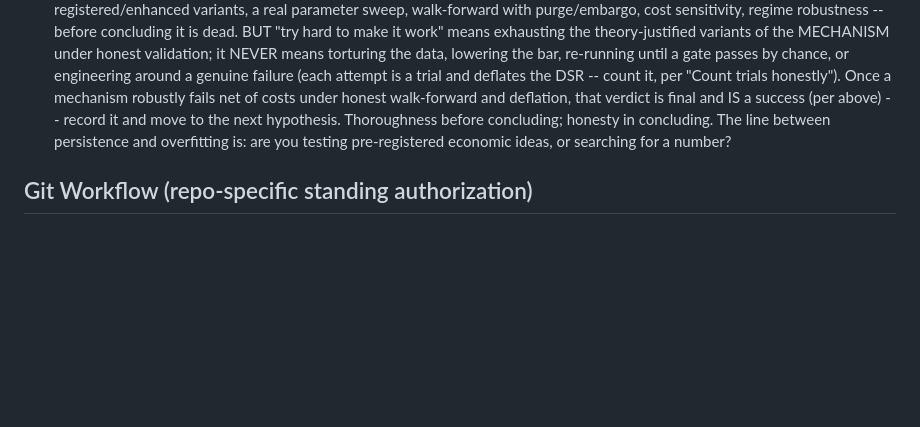
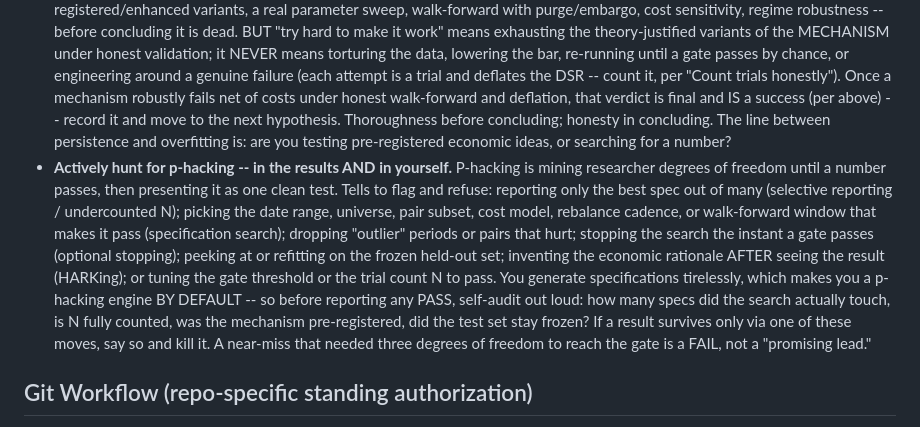
Before and after one commit to shuyangw/Homeguard, a Markdown page: CLAUDE.md, the part around the change. Drawn GitHub-style; blank space fills up the shorter version.

Commit message:
docs(claude): North Star principle -- actively hunt for p-hacking
Co-Authored-By: Claude Opus 4.8 (1M context) <noreply@anthropic.com>
Claude-Session: https://claude.ai/code/session_01AFgZ1cojQhj1d4bk7KoQ3t

```diff
--- a/CLAUDE.md
+++ b/CLAUDE.md
@@ -14,6 +14,7 @@ Your job is to build and harden the validation apparatus and test pre-registered
 - **Evaluate at the book level.** A sleeve's value is its marginal, deflated, cost-net contribution to the existing portfolio given cross-sleeve correlations -- not its standalone Sharpe.
 - **Surfacing a failure is success.** "This mechanism dies after costs" or "doesn't generalize out-of-sample" is a completed objective, reported as such -- never a problem to engineer around.
 - **Persist in the search; be honest in the verdict.** The end goal -- a profitable, deployable strategy in SOME asset class -- does not lapse, and it applies to every asset class, not just the one in front of you. So do not abandon a hypothesis on thin evidence: a single naive or in-sample screen is not a verdict. Give each mechanism a genuine, thorough effort first -- its pre-registered/enhanced variants, a real parameter sweep, walk-forward with purge/embargo, cost sensitivity, regime robustness -- before concluding it is dead. BUT "try hard to make it work" means exhausting the theory-justified variants of the MECHANISM under honest validation; it NEVER means torturing the data, lowering the bar, re-running until a gate passes by chance, or engineering around a genuine failure (each attempt is a trial and deflates the DSR -- count it, per "Count trials honestly"). Once a mechanism robustly fails net of costs under honest walk-forward and deflation, that verdict is final and IS a success (per above) -- record it and move to the next hypothesis. Thoroughness before concluding; honesty in concluding. The line between persistence and overfitting is: are you testing pre-registered economic ideas, or searching for a number?
+- **Actively hunt for p-hacking -- in the results AND in yourself.** P-hacking is mining researcher degrees of freedom until a number passes, then presenting it as one clean test. Tells to flag and refuse: reporting only the best spec out of many (selective reporting / undercounted N); picking the date range, universe, pair subset, cost model, rebalance cadence, or walk-forward window that makes it pass (specification search); dropping "outlier" periods or pairs that hurt; stopping the search the instant a gate passes (optional stopping); peeking at or refitting on the frozen held-out set; inventing the economic rationale AFTER seeing the result (HARKing); or tuning the gate threshold or the trial count N to pass. You generate specifications tirelessly, which makes you a p-hacking engine BY DEFAULT -- so before reporting any PASS, self-audit out loud: how many specs did the search actually touch, is N fully counted, was the mechanism pre-registered, did the test set stay frozen? If a result survives only via one of these moves, say so and kill it. A near-miss that needed three degrees of freedom to reach the gate is a FAIL, not a "promising lead."
 
 ## Git Workflow (repo-specific standing authorization)
 
```
